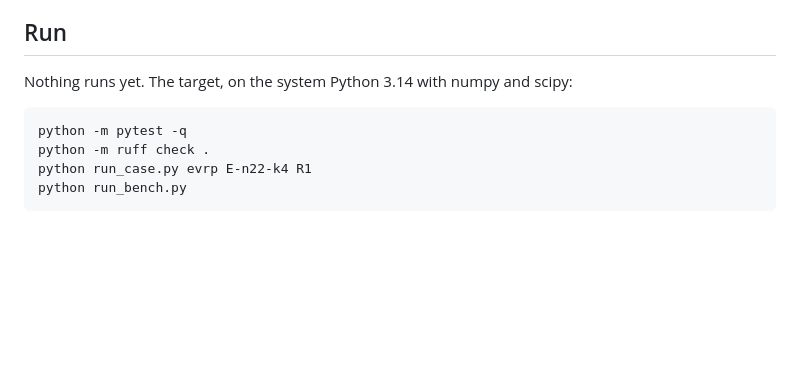
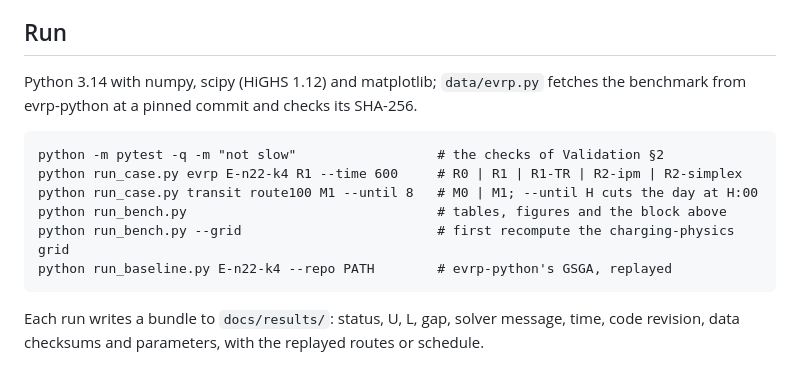
Before and after one commit to symonyeal/Electric-Fleet-Optimization, a Markdown page: README.md, the part around one of its changes. Rendered like a GitHub page; blank space fills up the shorter version.

````diff
--- a/README.md
+++ b/README.md
@@ -68,11 +88,17 @@ dispatch, authorize infrastructure, or match the speed of VROOM, PyVRP, or HiGHS
 
 ## Run
 
-Nothing runs yet. The target, on the system Python 3.14 with numpy and scipy:
+Python 3.14 with numpy, scipy (HiGHS 1.12) and matplotlib; `data/evrp.py` fetches the
+benchmark from evrp-python at a pinned commit and checks its SHA-256.
 
 ```text
-python -m pytest -q
-python -m ruff check .
-python run_case.py evrp E-n22-k4 R1
-python run_bench.py
+python -m pytest -q -m "not slow"                  # the checks of Validation §2
+python run_case.py evrp E-n22-k4 R1 --time 600     # R0 | R1 | R1-TR | R2-ipm | R2-simplex
+python run_case.py transit route100 M1 --until 8   # M0 | M1; --until H cuts the day at H:00
+python run_bench.py                                # tables, figures and the block above
+python run_bench.py --grid                         # first recompute the charging-physics grid
+python run_baseline.py E-n22-k4 --repo PATH        # evrp-python's GSGA, replayed
 ```
+
+Each run writes a bundle to `docs/results/`: status, U, L, gap, solver message, time,
+code revision, data checksums and parameters, with the replayed routes or schedule.
````
Also changed, not shown: other parts of README.md (+23 -3 lines), docs/results/README.md (added, +43 -0 lines), docs/results/fig/energy-route100-until10h.png (added), docs/results/fig/r2-duals-E-n22-k4.png (added), docs/results/fig/routes-E-n22-k4.png (added), docs/results/fig/timeline-route100-until10h.png (added), 14 other files.
